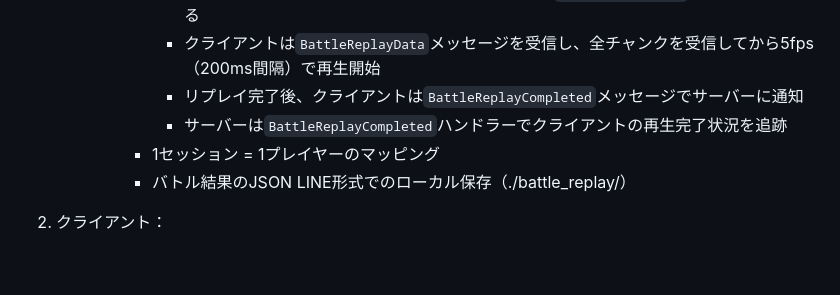
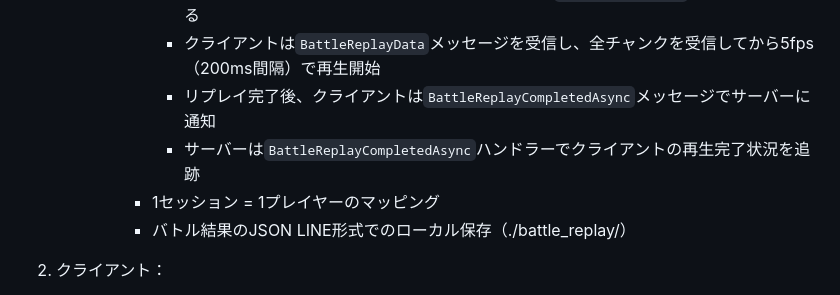
Before and after one commit to guitarrapc/InMemoryServerClient, a Markdown page: .github/copilot-instructions.md, the part around the change. Drawn GitHub-style; blank space fills up the shorter version.

Commit message:
chore: update

```diff
--- a/.github/copilot-instructions.md
+++ b/.github/copilot-instructions.md
@@ -113,8 +113,8 @@ AIとのすべてのやり取りは日本語で行います。説明、コメン
             - 全ターンデータは`List<BattleStatus>`として`_allTurnData`に保存し、`GetAllTurnData()`で取得可能にする
             - 大きなデータは50ターンずつのチャンクに分割して`BattleReplayData`モデルで送信する
             - クライアントは`BattleReplayData`メッセージを受信し、全チャンクを受信してから5fps（200ms間隔）で再生開始
-            - リプレイ完了後、クライアントは`BattleReplayCompleted`メッセージでサーバーに通知
-            - サーバーは`BattleReplayCompleted`ハンドラーでクライアントの再生完了状況を追跡
+            - リプレイ完了後、クライアントは`BattleReplayCompletedAsync`メッセージでサーバーに通知
+            - サーバーは`BattleReplayCompletedAsync`ハンドラーでクライアントの再生完了状況を追跡
         - 1セッション = 1プレイヤーのマッピング
         - バトル結果のJSON LINE形式でのローカル保存（./battle_replay/）
 
```
